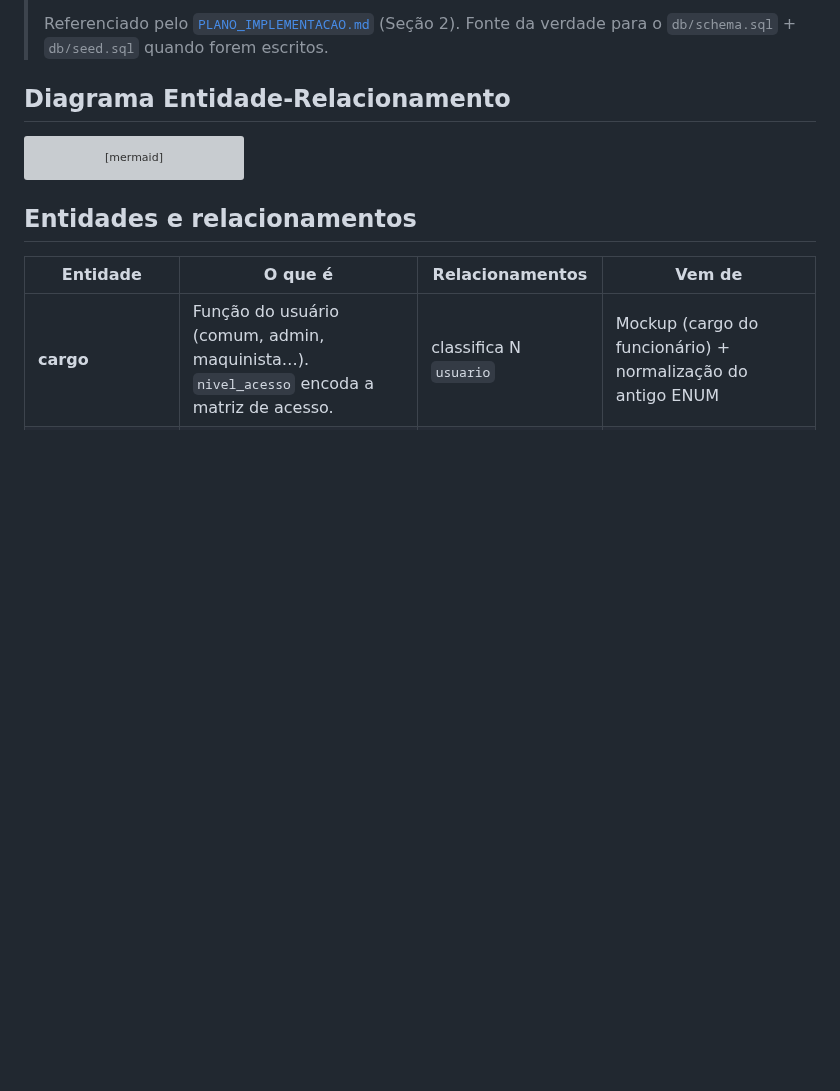
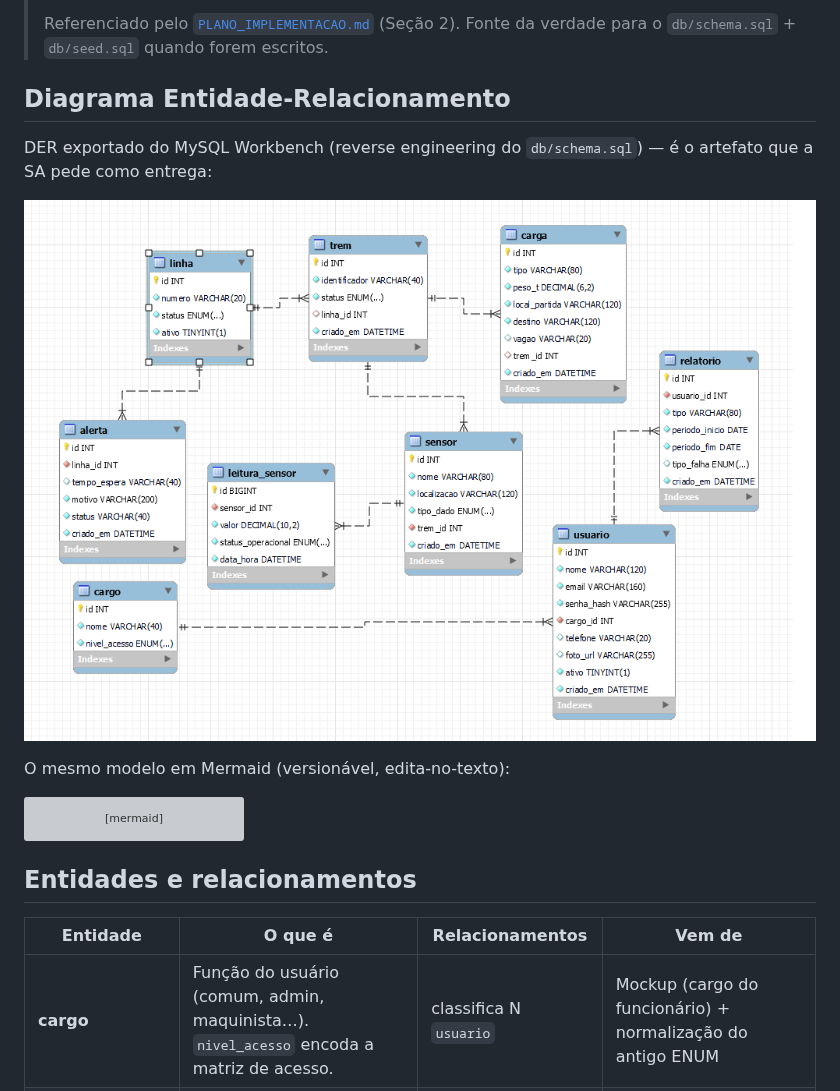
Before and after one commit to rafawzc/ferrovia_santa_cruz, a Markdown page: docs/banco/modelo-de-dados.md, the part around the change. Rendered like a GitHub page; pictures changed too: docs/banco/diagrama-er.png (added); blank space fills up the shorter version; grey boxes are pictures that could not be loaded.

Commit message:
docs(banco): adiciona DER exportado do Workbench
Imagem do diagrama entidade-relacionamento (reverse engineering do
schema, ja com a tabela cargo) em docs/banco/diagrama-er.png e
referenciada no modelo-de-dados.md. E o artefato de DER que a SA
pede como entrega.

````diff
--- a/docs/banco/modelo-de-dados.md
+++ b/docs/banco/modelo-de-dados.md
@@ -5,6 +5,12 @@
 > Referenciado pelo [`PLANO_IMPLEMENTACAO.md`](../PLANO_IMPLEMENTACAO.md) (Seção 2). Fonte da verdade para o `db/schema.sql` + `db/seed.sql` quando forem escritos.
 
 ## Diagrama Entidade-Relacionamento
+
+DER exportado do MySQL Workbench (reverse engineering do `db/schema.sql`) — é o artefato que a SA pede como entrega:
+
+![Diagrama Entidade-Relacionamento](diagrama-er.png)
+
+O mesmo modelo em Mermaid (versionável, edita-no-texto):
 
 ```mermaid
 erDiagram
````
